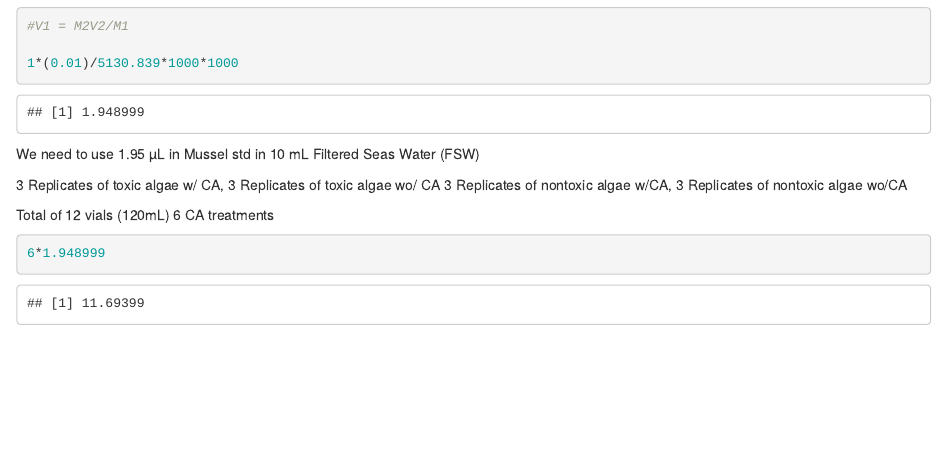
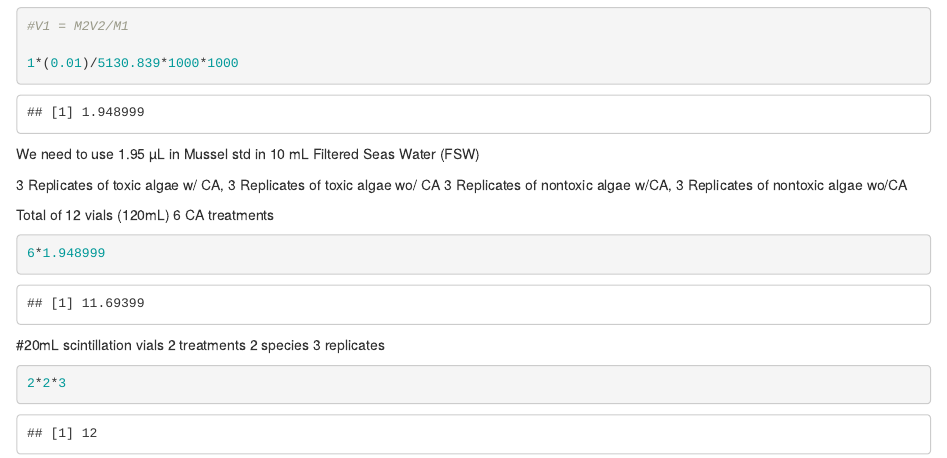
Before and after one commit to nmmei/CopUnk, an R Markdown document (CopepodUnknowns.Rmd): the page in a window 1100 px wide, from 1840 px down. Rendered offline with R 4.5, knitr and Pandoc, with nearby package versions.

Commit message:
CopAtHomeTest1
Initial commit on gh desktop i think maybe hopefully

````diff
--- a/CopepodUnknowns.Rmd
+++ b/CopepodUnknowns.Rmd
@@ -78,3 +78,8 @@ Total of 12 vials (120mL)
 ```{r}
 6*1.948999
 ```
+
+#20mL scintillation vials 2 treatments 2 species 3 replicates
+```{r}
+2*2*3
+```
````
Also changed, not shown: CopepodUnknowns.nb.html.
